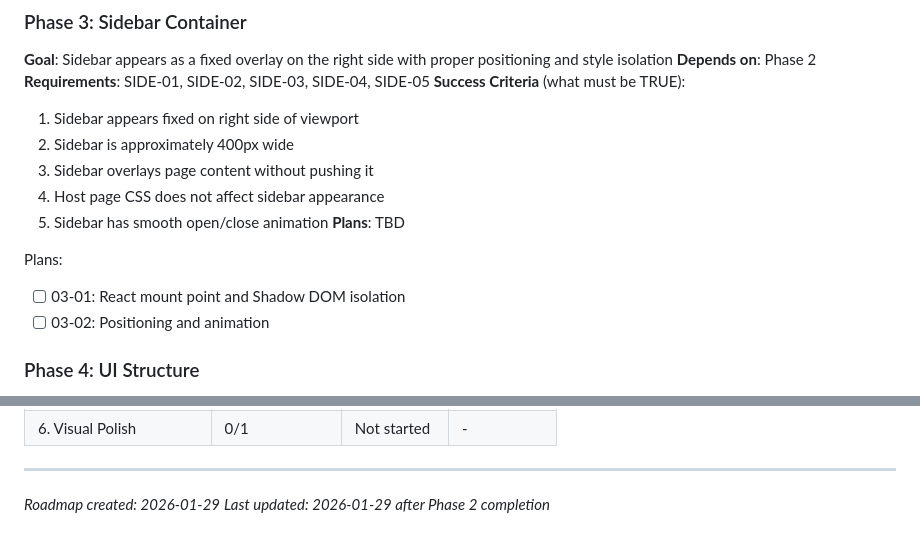
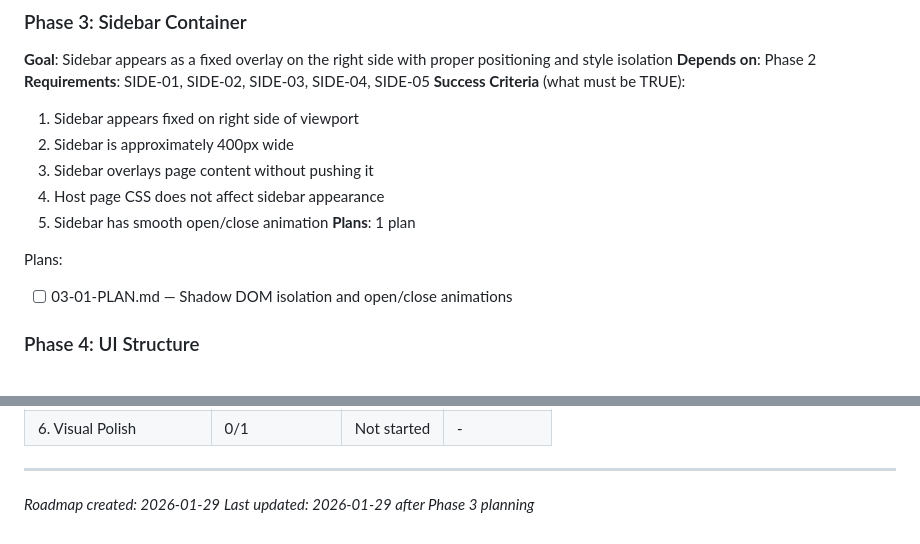
Before and after one commit to appcues/sdk-chrome-extension-install-demo-app, a Markdown page: .planning/ROADMAP.md, 2 parts joined by grey strips. Rendered like a GitHub page.

Commit message:
docs(03): create phase plan
Phase 03: Sidebar Container
- 1 plan in 1 wave
- Shadow DOM isolation and open/close animations
- Ready for execution

Co-Authored-By: Claude Opus 4.5 <noreply@anthropic.com>

```diff
--- a/.planning/ROADMAP.md
+++ b/.planning/ROADMAP.md
@@ -56,11 +56,10 @@ Plans:
   3. Sidebar overlays page content without pushing it
   4. Host page CSS does not affect sidebar appearance
   5. Sidebar has smooth open/close animation
-**Plans**: TBD
+**Plans**: 1 plan
 
 Plans:
-- [ ] 03-01: React mount point and Shadow DOM isolation
-- [ ] 03-02: Positioning and animation
+- [ ] 03-01-PLAN.md — Shadow DOM isolation and open/close animations
 
 ### Phase 4: UI Structure
 **Goal**: Sidebar has header with close button, search input, and filter controls
@@ -121,4 +120,4 @@ Phases execute in numeric order: 1 -> 2 -> 3 -> 4 -> 5 -> 6
 
 ---
 *Roadmap created: 2026-01-29*
-*Last updated: 2026-01-29 after Phase 2 completion*
+*Last updated: 2026-01-29 after Phase 3 planning*
```
Also changed, not shown: other parts of .planning/ROADMAP.md (+2 -2 lines), 1 other file.
